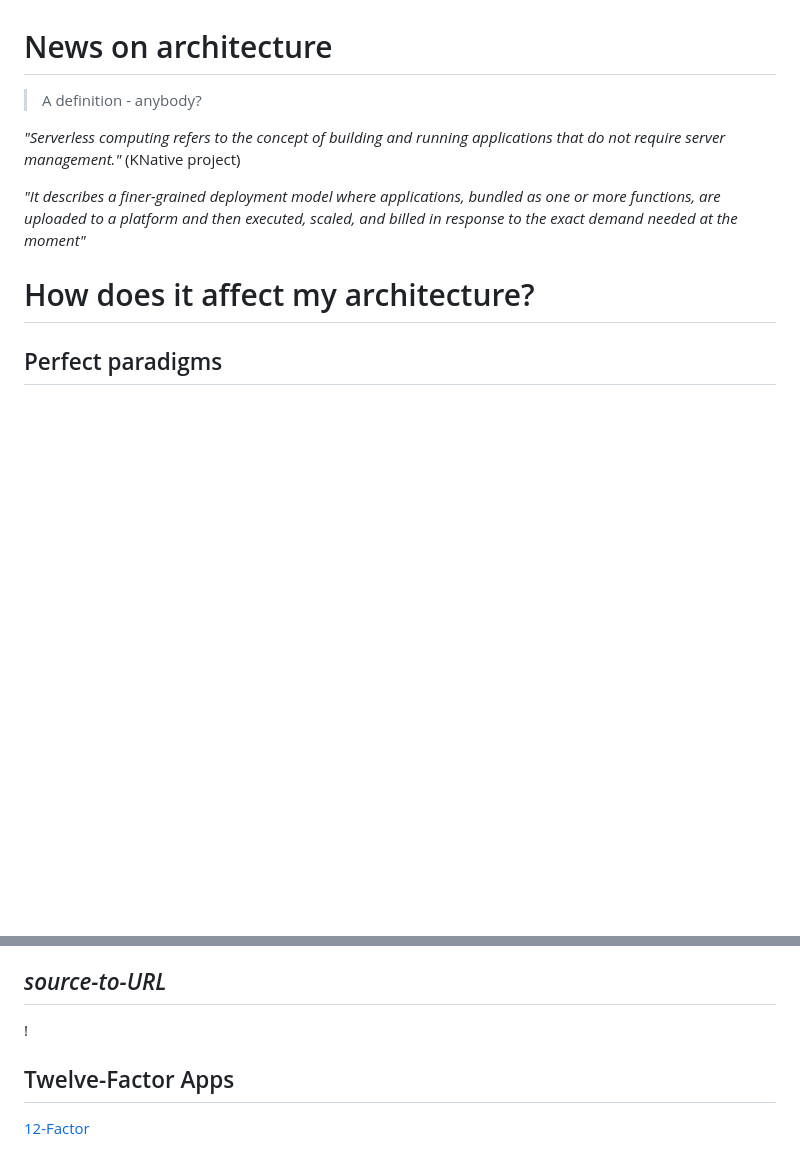
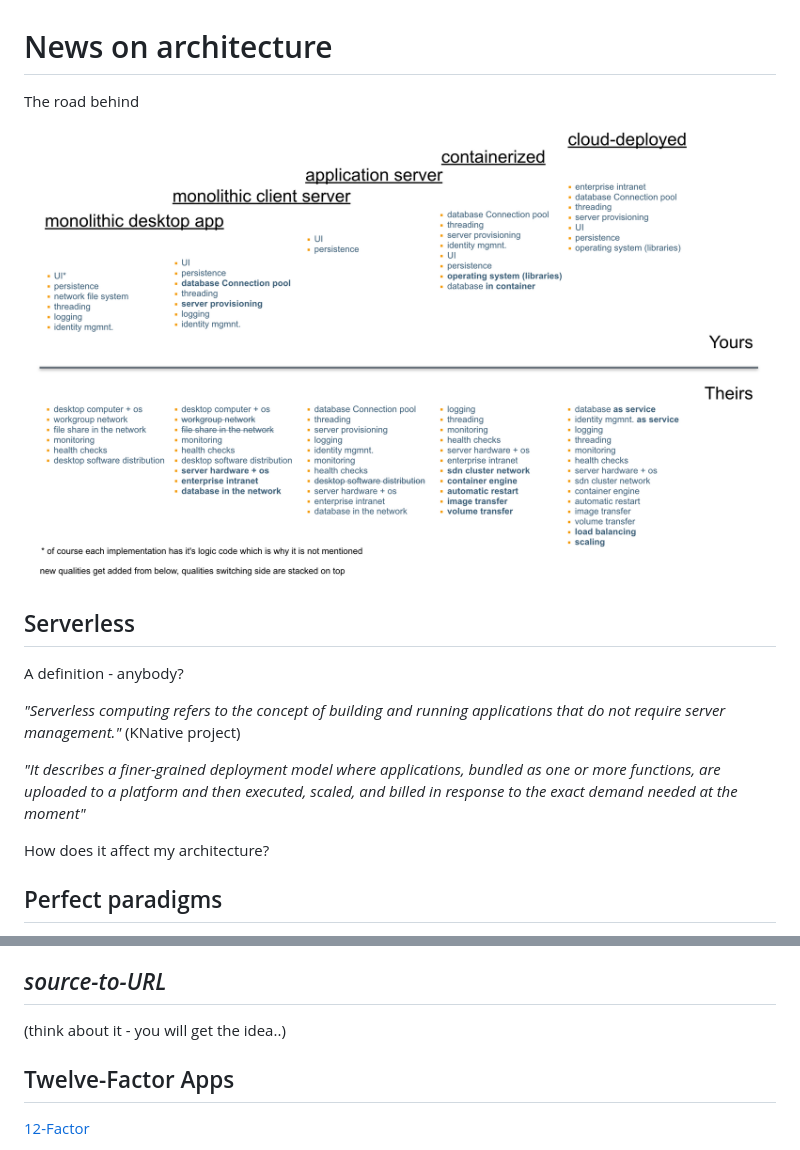
Before and after one commit to avogt-sundn/serverless, a Markdown page: architecture.md, 2 parts joined by grey strips. GitHub-like rendering; pictures changed too: img/history.png (added); blank space fills up the shorter version.

Commit message:
architecture history

```diff
--- a/architecture.md
+++ b/architecture.md
@@ -1,6 +1,14 @@
 # News on architecture
 
-> A definition - anybody?
+>
+The road behind
+
+![History](img/history.png)
+
+>
+## Serverless
+>
+A definition - anybody?
 >
 _"Serverless computing refers to the concept of building and running applications that do not require server management."_
  (KNative project)
@@ -9,7 +17,7 @@ _"Serverless computing refers to the concept of building and running application
 _"It describes a finer-grained deployment model where applications, bundled as one or more functions, are uploaded to
 a platform and then executed, scaled, and billed in response to the exact demand needed at the moment"_
 >
-# How does it affect my architecture?
+How does it affect my architecture?
 >
 
 ## Perfect paradigms
@@ -33,7 +41,8 @@ All ..
 * but rather: function as entrypoint
 >
 ## _source-to-URL_
-!
+
+(think about it - you will get the idea..)
 >
 
 ## Twelve-Factor Apps
```
